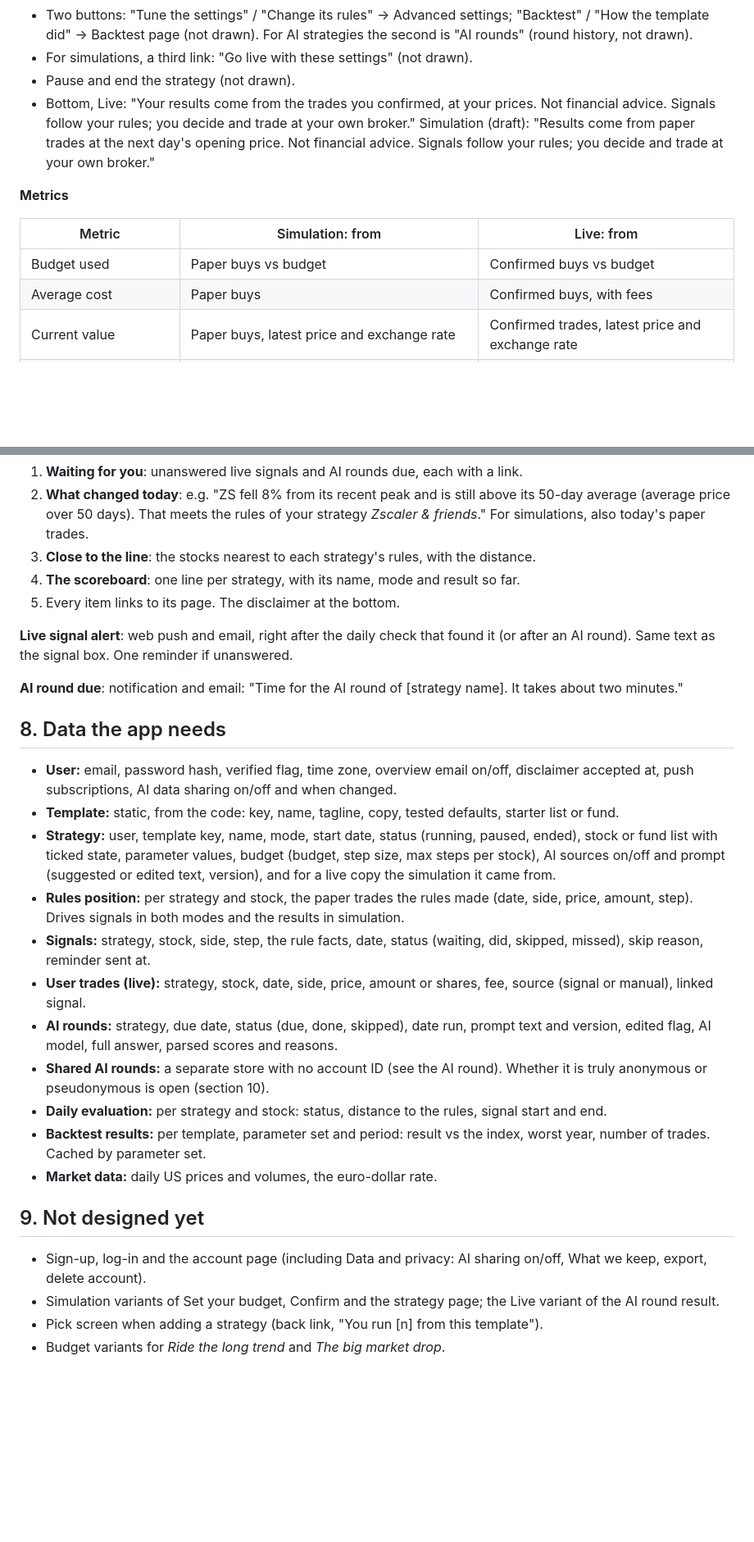
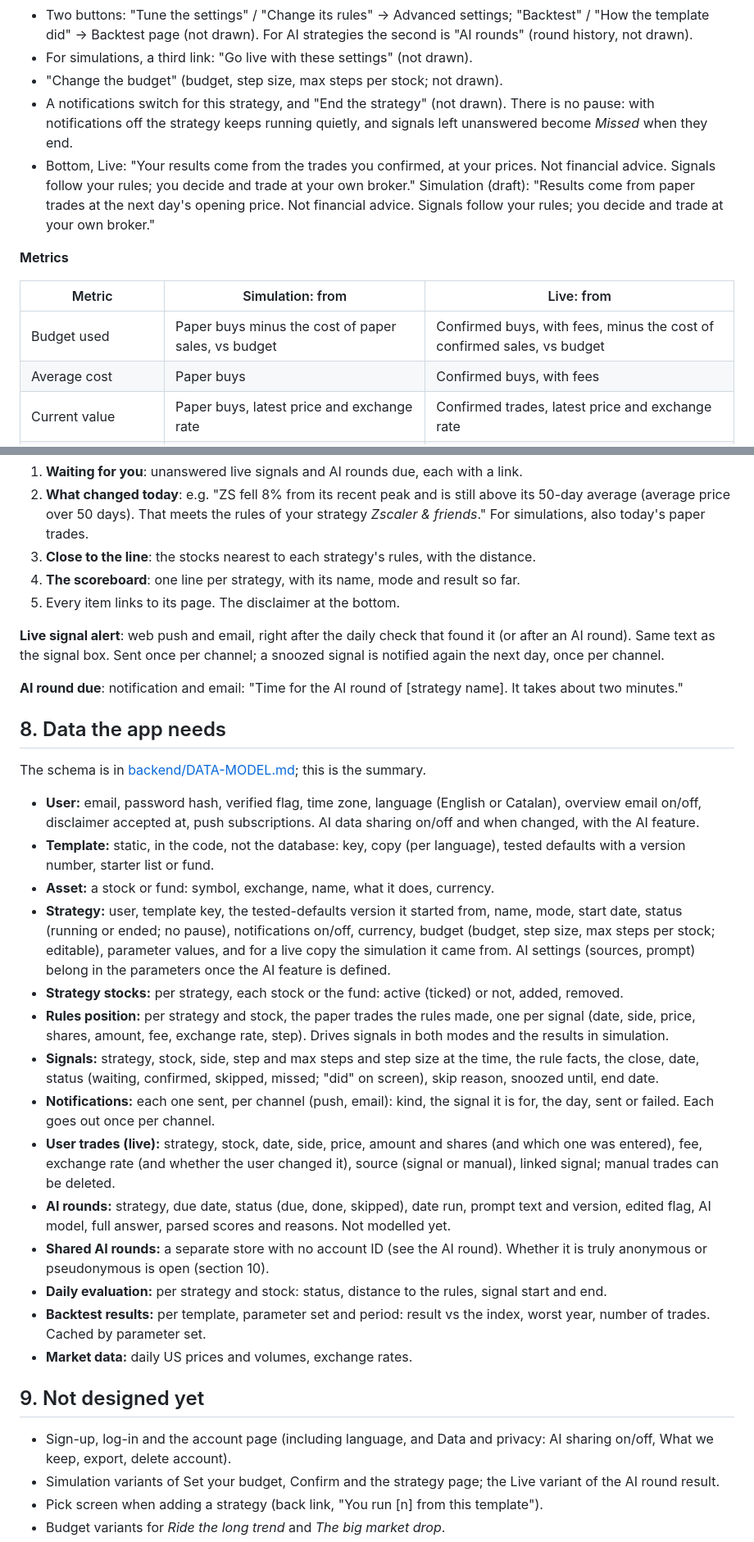
Before and after one commit to ernestbofill/strategy-trading-lab, a Markdown page: docs/strategy-trading-lab-app-spec.md, 2 parts joined by grey strips. Shown at 82% size. Rendered like a GitHub page; blank space fills up the shorter version.

```diff
--- a/docs/strategy-trading-lab-app-spec.md
+++ b/docs/strategy-trading-lab-app-spec.md
@@ -432,14 +438,15 @@ For *Your AI's top picks*, restate under the cards that it has no backtest (not
 - Under the list: "Removing a stock stops its signals. Your trades in it stay in the results."
 - Two buttons: "Tune the settings" / "Change its rules" → Advanced settings; "Backtest" / "How the template did" → Backtest page (not drawn). For AI strategies the second is "AI rounds" (round history, not drawn).
 - For simulations, a third link: "Go live with these settings" (not drawn).
-- Pause and end the strategy (not drawn).
+- "Change the budget" (budget, step size, max steps per stock; not drawn).
+- A notifications switch for this strategy, and "End the strategy" (not drawn). There is no pause: with notifications off the strategy keeps running quietly, and signals left unanswered become *Missed* when they end.
 - Bottom, Live: "Your results come from the trades you confirmed, at your prices. Not financial advice. Signals follow your rules; you decide and trade at your own broker." Simulation (draft): "Results come from paper trades at the next day's opening price. Not financial advice. Signals follow your rules; you decide and trade at your own broker."
 
 **Metrics**
 
 | Metric | Simulation: from | Live: from |
 | --- | --- | --- |
-| Budget used | Paper buys vs budget | Confirmed buys vs budget |
+| Budget used | Paper buys minus the cost of paper sales, vs budget | Confirmed buys, with fees, minus the cost of confirmed sales, vs budget |
 | Average cost | Paper buys | Confirmed buys, with fees |
 | Current value | Paper buys, latest price and exchange rate | Confirmed trades, latest price and exchange rate |
 | Gain or loss (money and %) | Current value − invested | Same |
@@ -508,27 +520,32 @@ Help line: "Price is prefilled with [date]'s opening price. Change anything that
 4. **The scoreboard**: one line per strategy, with its name, mode and result so far.
 5. Every item links to its page. The disclaimer at the bottom.
 
-**Live signal alert**: web push and email, right after the daily check that found it (or after an AI round). Same text as the signal box. One reminder if unanswered.
+**Live signal alert**: web push and email, right after the daily check that found it (or after an AI round). Same text as the signal box. Sent once per channel; a snoozed signal is notified again the next day, once per channel.
 
 **AI round due**: notification and email: "Time for the AI round of [strategy name]. It takes about two minutes."
 
 ## 8. Data the app needs
 
-- **User:** email, password hash, verified flag, time zone, overview email on/off, disclaimer accepted at, push subscriptions, AI data sharing on/off and when changed.
-- **Template:** static, from the code: key, name, tagline, copy, tested defaults, starter list or fund.
-- **Strategy:** user, template key, name, mode, start date, status (running, paused, ended), stock or fund list with ticked state, parameter values, budget (budget, step size, max steps per stock), AI sources on/off and prompt (suggested or edited text, version), and for a live copy the simulation it came from.
-- **Rules position:** per strategy and stock, the paper trades the rules made (date, side, price, amount, step). Drives signals in both modes and the results in simulation.
-- **Signals:** strategy, stock, side, step, the rule facts, date, status (waiting, did, skipped, missed), skip reason, reminder sent at.
-- **User trades (live):** strategy, stock, date, side, price, amount or shares, fee, source (signal or manual), linked signal.
-- **AI rounds:** strategy, due date, status (due, done, skipped), date run, prompt text and version, edited flag, AI model, full answer, parsed scores and reasons.
+The schema is in [backend/DATA-MODEL.md](../backend/DATA-MODEL.md); this is the summary.
+
+- **User:** email, password hash, verified flag, time zone, language (English or Catalan), overview email on/off, disclaimer accepted at, push subscriptions. AI data sharing on/off and when changed, with the AI feature.
+- **Template:** static, in the code, not the database: key, copy (per language), tested defaults with a version number, starter list or fund.
+- **Asset:** a stock or fund: symbol, exchange, name, what it does, currency.
+- **Strategy:** user, template key, the tested-defaults version it started from, name, mode, start date, status (running or ended; no pause), notifications on/off, currency, budget (budget, step size, max steps per stock; editable), parameter values, and for a live copy the simulation it came from. AI settings (sources, prompt) belong in the parameters once the AI feature is defined.
+- **Strategy stocks:** per strategy, each stock or the fund: active (ticked) or not, added, removed.
+- **Rules position:** per strategy and stock, the paper trades the rules made, one per signal (date, side, price, shares, amount, fee, exchange rate, step). Drives signals in both modes and the results in simulation.
+- **Signals:** strategy, stock, side, step and max steps and step size at the time, the rule facts, the close, date, status (waiting, confirmed, skipped, missed; "did" on screen), skip reason, snoozed until, end date.
+- **Notifications:** each one sent, per channel (push, email): kind, the signal it is for, the day, sent or failed. Each goes out once per channel.
+- **User trades (live):** strategy, stock, date, side, price, amount and shares (and which one was entered), fee, exchange rate (and whether the user changed it), source (signal or manual), linked signal; manual trades can be deleted.
+- **AI rounds:** strategy, due date, status (due, done, skipped), date run, prompt text and version, edited flag, AI model, full answer, parsed scores and reasons. Not modelled yet.
 - **Shared AI rounds:** a separate store with no account ID (see the AI round). Whether it is truly anonymous or pseudonymous is open (section 10).
 - **Daily evaluation:** per strategy and stock: status, distance to the rules, signal start and end.
 - **Backtest results:** per template, parameter set and period: result vs the index, worst year, number of trades. Cached by parameter set.
-- **Market data:** daily US prices and volumes, the euro-dollar rate.
+- **Market data:** daily US prices and volumes, exchange rates.
 
 ## 9. Not designed yet
 
-- Sign-up, log-in and the account page (including Data and privacy: AI sharing on/off, What we keep, export, delete account).
+- Sign-up, log-in and the account page (including language, and Data and privacy: AI sharing on/off, What we keep, export, delete account).
 - Simulation variants of Set your budget, Confirm and the strategy page; the Live variant of the AI round result.
 - Pick screen when adding a strategy (back link, "You run [n] from this template").
 - Budget variants for *Ride the long trend* and *The big market drop*.
```
Also changed, not shown: other parts of docs/strategy-trading-lab-app-spec.md (+22 -9 lines), backend/DATA-MODEL.md (added, +281 -0 lines).
